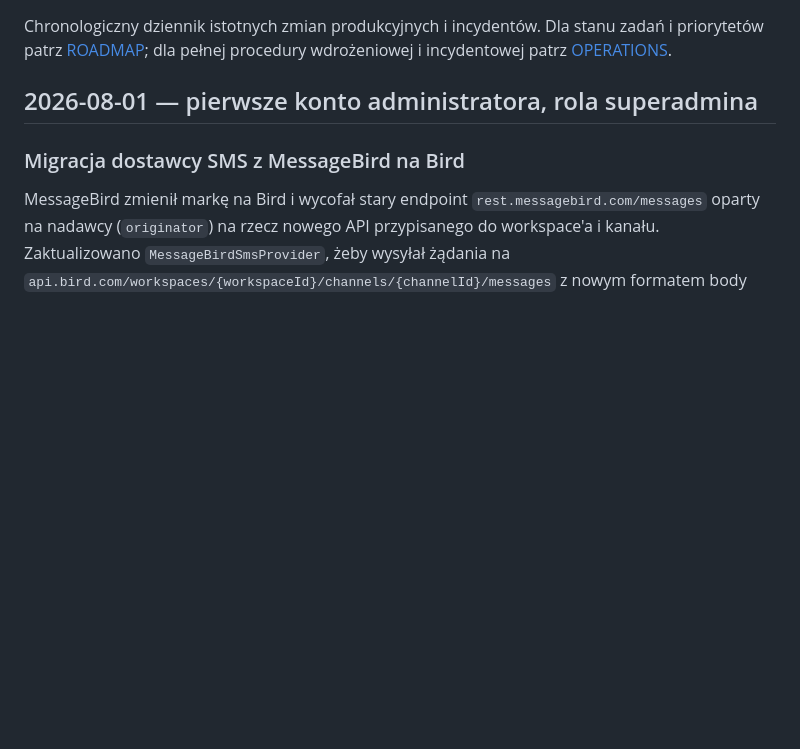
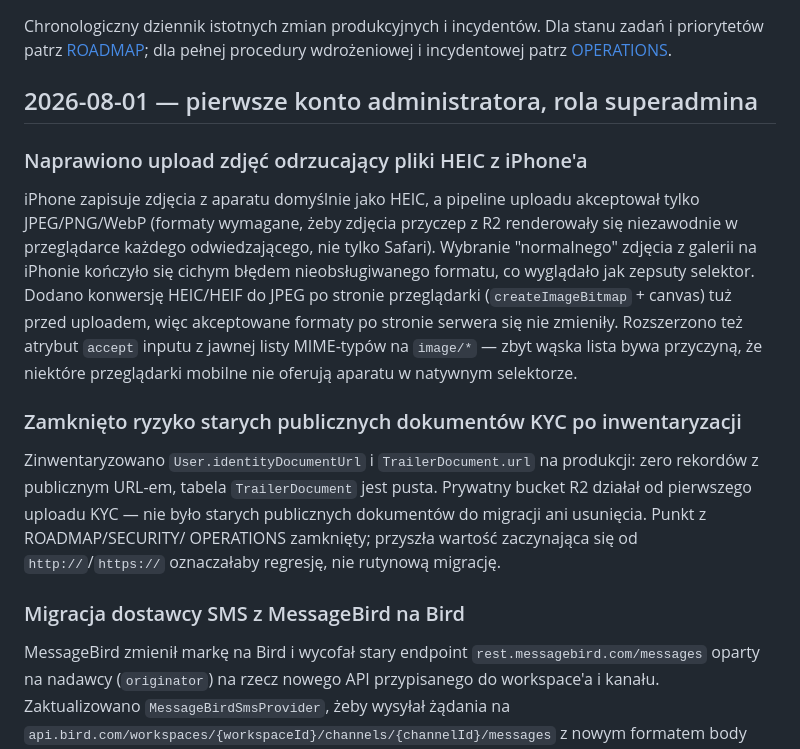
Before and after one commit to runom-projekt/raspon, a Markdown page: docs/CHANGELOG.md, the part around the change. Drawn GitHub-style; blank space fills up the shorter version.

Commit message:
Document HEIC upload fix and KYC inventory in changelog
Co-Authored-By: Claude Sonnet 5 <noreply@anthropic.com>

```diff
--- a/docs/CHANGELOG.md
+++ b/docs/CHANGELOG.md
@@ -5,6 +5,28 @@ zadań i priorytetów patrz [ROADMAP](ROADMAP.md); dla pełnej procedury
 wdrożeniowej i incydentowej patrz [OPERATIONS](OPERATIONS.md).
 
 ## 2026-08-01 — pierwsze konto administratora, rola superadmina
+
+### Naprawiono upload zdjęć odrzucający pliki HEIC z iPhone'a
+
+iPhone zapisuje zdjęcia z aparatu domyślnie jako HEIC, a pipeline uploadu
+akceptował tylko JPEG/PNG/WebP (formaty wymagane, żeby zdjęcia przyczep z R2
+renderowały się niezawodnie w przeglądarce każdego odwiedzającego, nie tylko
+Safari). Wybranie "normalnego" zdjęcia z galerii na iPhonie kończyło się cichym
+błędem nieobsługiwanego formatu, co wyglądało jak zepsuty selektor. Dodano
+konwersję HEIC/HEIF do JPEG po stronie przeglądarki (`createImageBitmap` +
+canvas) tuż przed uploadem, więc akceptowane formaty po stronie serwera się nie
+zmieniły. Rozszerzono też atrybut `accept` inputu z jawnej listy MIME-typów na
+`image/*` — zbyt wąska lista bywa przyczyną, że niektóre przeglądarki mobilne
+nie oferują aparatu w natywnym selektorze.
+
+### Zamknięto ryzyko starych publicznych dokumentów KYC po inwentaryzacji
+
+Zinwentaryzowano `User.identityDocumentUrl` i `TrailerDocument.url` na
+produkcji: zero rekordów z publicznym URL-em, tabela `TrailerDocument` jest
+pusta. Prywatny bucket R2 działał od pierwszego uploadu KYC — nie było starych
+publicznych dokumentów do migracji ani usunięcia. Punkt z ROADMAP/SECURITY/
+OPERATIONS zamknięty; przyszła wartość zaczynająca się od `http://`/`https://`
+oznaczałaby regresję, nie rutynową migrację.
 
 ### Migracja dostawcy SMS z MessageBird na Bird
 
```
